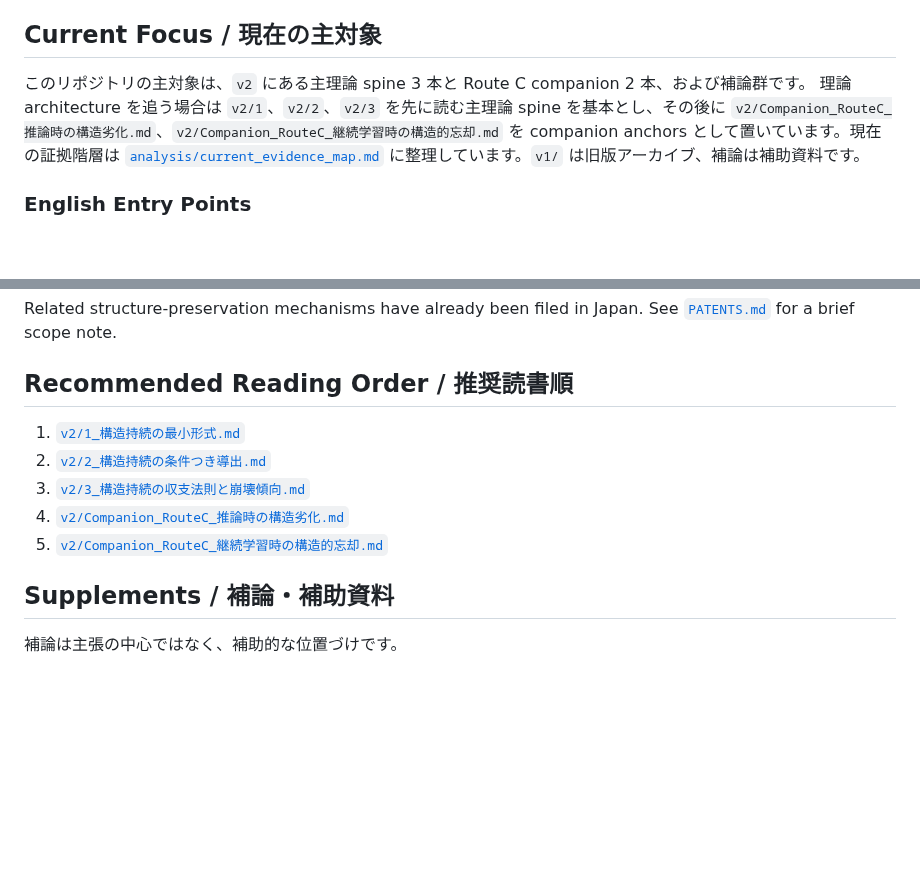
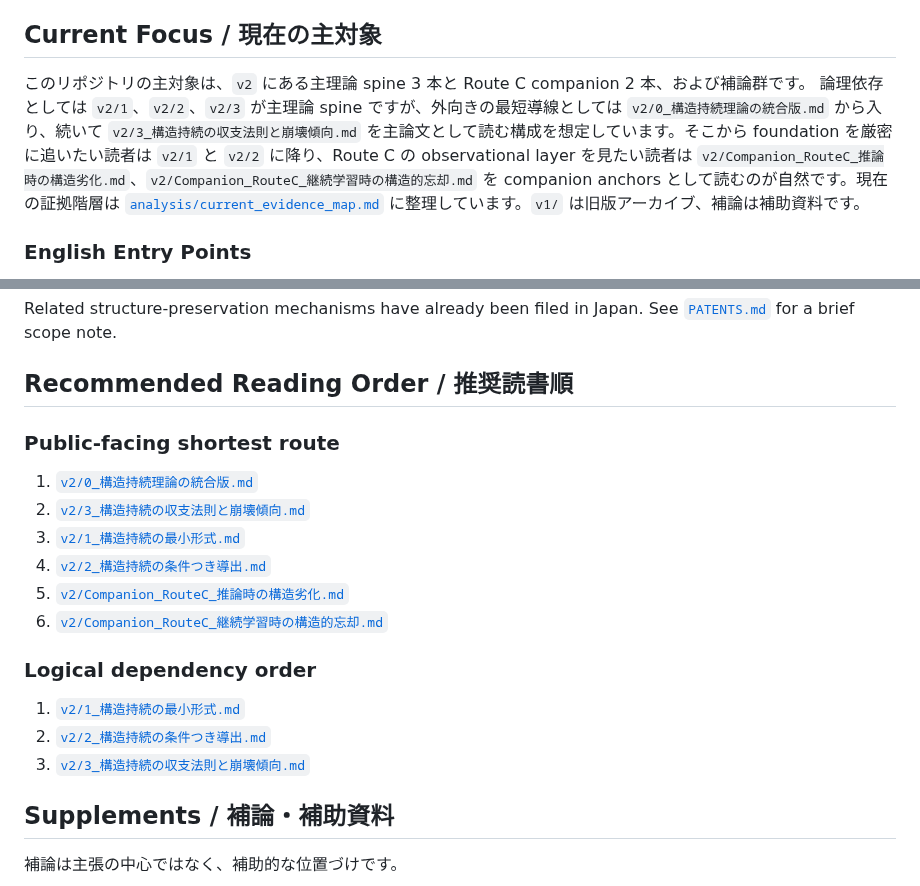
Before and after one commit to karesansui-u/delta-survival-papers, a Markdown page: README.md, 2 parts joined by grey strips. GitHub-like rendering; blank space fills up the shorter version.

Commit message:
Clarify Paper 3 as public-facing spine

```diff
--- a/README.md
+++ b/README.md
@@ -7,7 +7,7 @@ Structural Persistence Theory for LLM reasoning degradation, catastrophic forget
 ## Current Focus / 現在の主対象
 
 このリポジトリの主対象は、`v2` にある主理論 spine 3 本と Route C companion 2 本、および補論群です。
-理論 architecture を追う場合は `v2/1`、`v2/2`、`v2/3` を先に読む主理論 spine を基本とし、その後に `v2/Companion_RouteC_推論時の構造劣化.md`、`v2/Companion_RouteC_継続学習時の構造的忘却.md` を companion anchors として置いています。現在の証拠階層は [`analysis/current_evidence_map.md`](analysis/current_evidence_map.md) に整理しています。`v1/` は旧版アーカイブ、補論は補助資料です。
+論理依存としては `v2/1`、`v2/2`、`v2/3` が主理論 spine ですが、外向きの最短導線としては `v2/0_構造持続理論の統合版.md` から入り、続いて `v2/3_構造持続の収支法則と崩壊傾向.md` を主論文として読む構成を想定しています。そこから foundation を厳密に追いたい読者は `v2/1` と `v2/2` に降り、Route C の observational layer を見たい読者は `v2/Companion_RouteC_推論時の構造劣化.md`、`v2/Companion_RouteC_継続学習時の構造的忘却.md` を companion anchors として読むのが自然です。現在の証拠階層は [`analysis/current_evidence_map.md`](analysis/current_evidence_map.md) に整理しています。`v1/` は旧版アーカイブ、補論は補助資料です。
 
 ### English Entry Points
 
@@ -103,11 +103,20 @@ See [`PATENTS.md`](PATENTS.md) for a brief scope note.
 
 ## Recommended Reading Order / 推奨読書順
 
+### Public-facing shortest route
+
+1. [`v2/0_構造持続理論の統合版.md`](v2/0_%E6%A7%8B%E9%80%A0%E6%8C%81%E7%B6%9A%E7%90%86%E8%AB%96%E3%81%AE%E7%B5%B1%E5%90%88%E7%89%88.md)
+2. [`v2/3_構造持続の収支法則と崩壊傾向.md`](v2/3_構造持続の収支法則と崩壊傾向.md)
+3. [`v2/1_構造持続の最小形式.md`](v2/1_%E6%A7%8B%E9%80%A0%E6%8C%81%E7%B6%9A%E3%81%AE%E6%9C%80%E5%B0%8F%E5%BD%A2%E5%BC%8F.md)
+4. [`v2/2_構造持続の条件つき導出.md`](v2/2_%E6%A7%8B%E9%80%A0%E6%8C%81%E7%B6%9A%E3%81%AE%E6%9D%A1%E4%BB%B6%E3%81%A4%E3%81%8D%E5%B0%8E%E5%87%BA.md)
+5. [`v2/Companion_RouteC_推論時の構造劣化.md`](v2/Companion_RouteC_推論時の構造劣化.md)
+6. [`v2/Companion_RouteC_継続学習時の構造的忘却.md`](v2/Companion_RouteC_継続学習時の構造的忘却.md)
+
+### Logical dependency order
+
 1. [`v2/1_構造持続の最小形式.md`](v2/1_%E6%A7%8B%E9%80%A0%E6%8C%81%E7%B6%9A%E3%81%AE%E6%9C%80%E5%B0%8F%E5%BD%A2%E5%BC%8F.md)
 2. [`v2/2_構造持続の条件つき導出.md`](v2/2_%E6%A7%8B%E9%80%A0%E6%8C%81%E7%B6%9A%E3%81%AE%E6%9D%A1%E4%BB%B6%E3%81%A4%E3%81%8D%E5%B0%8E%E5%87%BA.md)
 3. [`v2/3_構造持続の収支法則と崩壊傾向.md`](v2/3_構造持続の収支法則と崩壊傾向.md)
-4. [`v2/Companion_RouteC_推論時の構造劣化.md`](v2/Companion_RouteC_推論時の構造劣化.md)
-5. [`v2/Companion_RouteC_継続学習時の構造的忘却.md`](v2/Companion_RouteC_継続学習時の構造的忘却.md)
 
 ## Supplements / 補論・補助資料
 
```
Also changed, not shown: v2/0_構造持続理論の統合版.md (+2 -2 lines), v2/3_構造持続の収支法則と崩壊傾向.md (+4 -12 lines).
